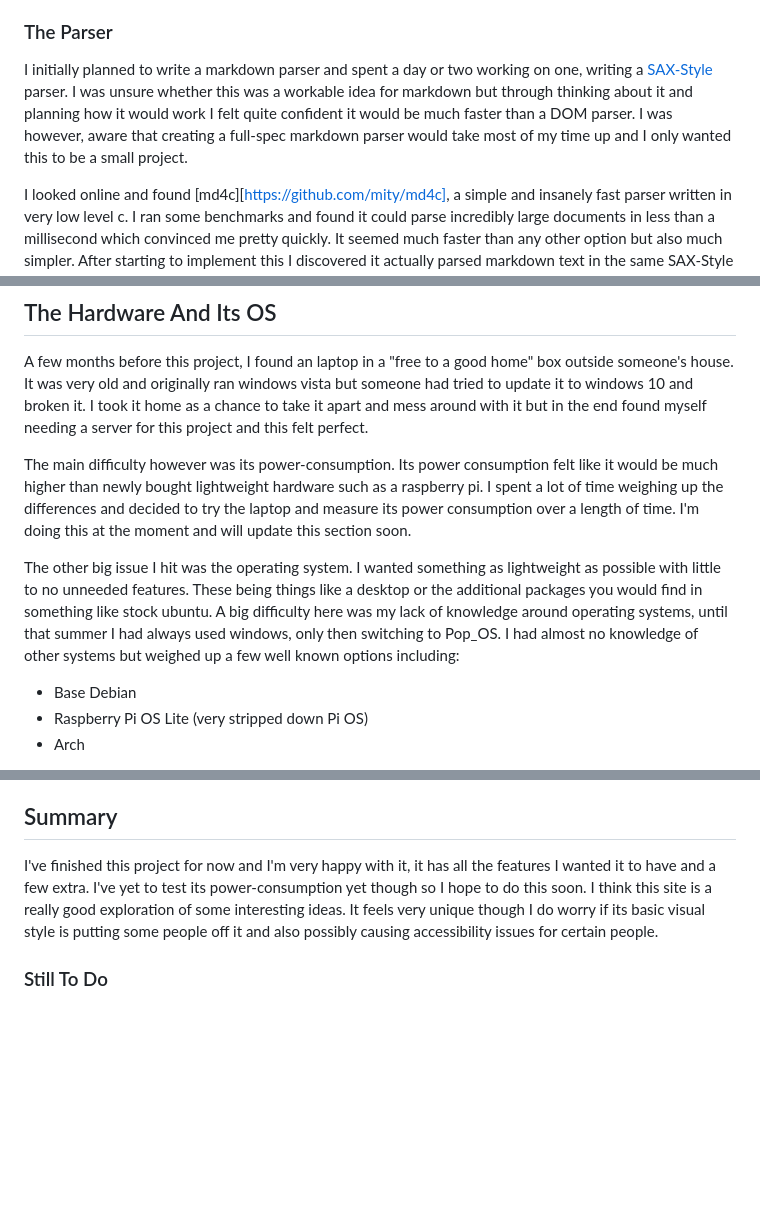
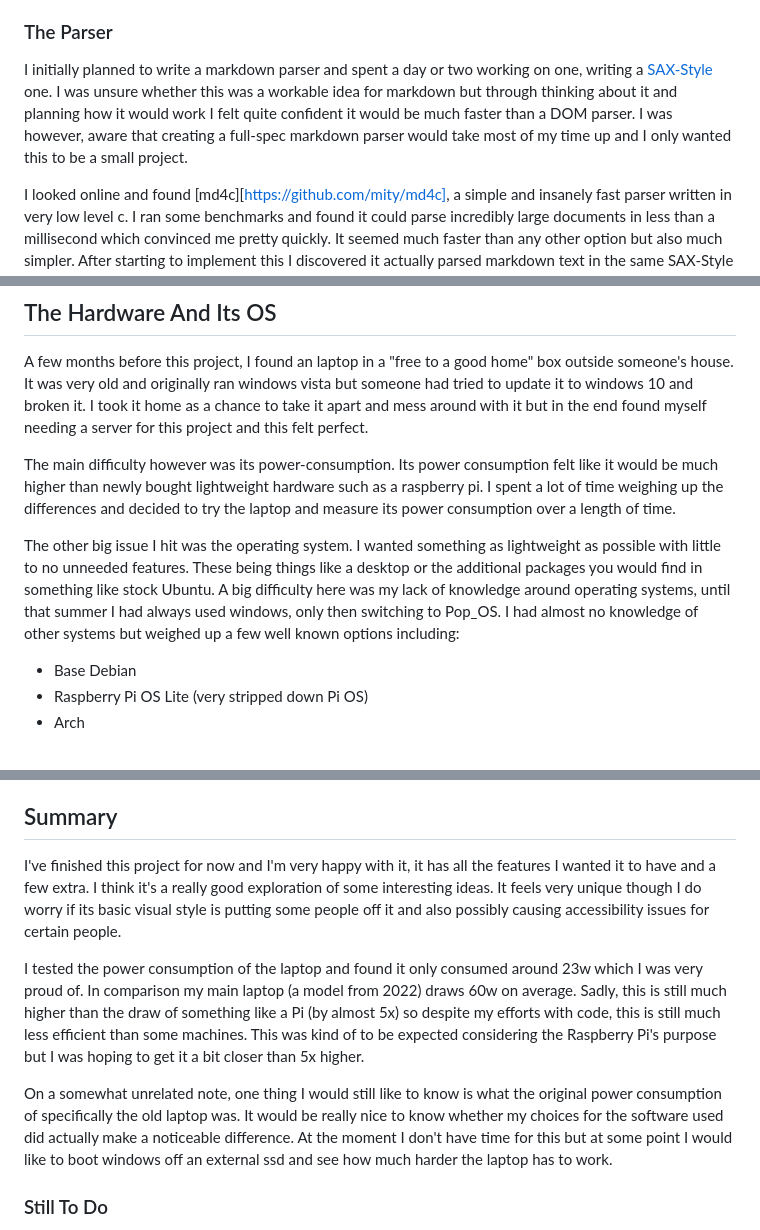
Before and after one commit to Wil-Ro/BlogPosts, a Markdown page: posts/Major Work/ThisSite.md, 3 parts joined by grey strips. Rendered like a GitHub page; blank space fills up the shorter version.

Commit message:
updates to site development post

```diff
--- a/posts/Major Work/ThisSite.md
+++ b/posts/Major Work/ThisSite.md
@@ -19,7 +19,7 @@ I was planning on writing the server code myself, exploring libraries such as [o
 Whilst researching I also found Lighttpd, a relatively old and incredibly light weight server program build to host static pages with high demand but on a small scale system wise. This felt like the right solution to my problem as it didn't implement large frameworks that wouldn't get used but would still allow my server to be reliable.
 
 ### The Parser
-I initially planned to write a markdown parser and spent a day or two working on one, writing a [SAX-Style](https://en.wikipedia.org/wiki/Simple_API_for_XML) parser. I was unsure whether this was a workable idea for markdown but through thinking about it and planning how it would work I felt quite confident it would be much faster than a DOM parser. I was however, aware that creating a full-spec markdown parser would take most of my time up and I only wanted this to be a small project.
+I initially planned to write a markdown parser and spent a day or two working on one, writing a [SAX-Style](https://en.wikipedia.org/wiki/Simple_API_for_XML) one. I was unsure whether this was a workable idea for markdown but through thinking about it and planning how it would work I felt quite confident it would be much faster than a DOM parser. I was however, aware that creating a full-spec markdown parser would take most of my time up and I only wanted this to be a small project.
 
 I looked online and found [md4c][https://github.com/mity/md4c], a simple and insanely fast parser written in very low level c. I ran some benchmarks and found it could parse incredibly large documents in less than a millisecond which convinced me pretty quickly. It seemed much faster than any other option but also much simpler. After starting to implement this I discovered it actually parsed markdown text in the same SAX-Style system as I had planned to which made me very happy.
 
@@ -30,9 +30,9 @@ The code would collect every markdown file, generate a nav menu summarising it t
 ## The Hardware And Its OS
 A few months before this project, I found an laptop in a "free to a good home" box outside someone's house. It was very old and originally ran windows vista but someone had tried to update it to windows 10 and broken it. I took it home as a chance to take it apart and mess around with it but in the end found myself needing a server for this project and this felt perfect.
 
-The main difficulty however was its power-consumption. Its power consumption felt like it would be much higher than newly bought lightweight hardware such as a raspberry pi. I spent a lot of time weighing up the differences and decided to try the laptop and measure its power consumption over a length of time. I'm doing this at the moment and will update this section soon.
+The main difficulty however was its power-consumption. Its power consumption felt like it would be much higher than newly bought lightweight hardware such as a raspberry pi. I spent a lot of time weighing up the differences and decided to try the laptop and measure its power consumption over a length of time.
 
-The other big issue I hit was the operating system. I wanted something as lightweight as possible with little to no unneeded features. These being things like a desktop or the additional packages you would find in something like stock ubuntu. A big difficulty here was my lack of knowledge around operating systems, until that summer I had always used windows, only then switching to Pop_OS. I had almost no knowledge of other systems but weighed up a few well known options including:
+The other big issue I hit was the operating system. I wanted something as lightweight as possible with little to no unneeded features. These being things like a desktop or the additional packages you would find in something like stock Ubuntu. A big difficulty here was my lack of knowledge around operating systems, until that summer I had always used windows, only then switching to Pop_OS. I had almost no knowledge of other systems but weighed up a few well known options including:
 
 - Base Debian
 - Raspberry Pi OS Lite (very stripped down Pi OS)
@@ -49,7 +49,11 @@ Using it was a really educational experience for me, I was very surprised by wha
 Alpine essentially, from a users perspective, is made of Busybox (a very basic shell that I also found runs within ubuntu after a kernel panic) and OpenRC which just controls how background services run. These two programs did everything I needed with OpenRC managing Lighttpd and Busybox letting me interact with the OS and running a startup script for me to pull from Github and rebuild/run the C++ code.
 
 ## Summary
-I've finished this project for now and I'm very happy with it, it has all the features I wanted it to have and a few extra. I've yet to test its power-consumption yet though so I hope to do this soon. I think this site is a really good exploration of some interesting ideas. It feels very unique though I do worry if its basic visual style is putting some people off it and also possibly causing accessibility issues for certain people.
+I've finished this project for now and I'm very happy with it, it has all the features I wanted it to have and a few extra. I think it's a really good exploration of some interesting ideas. It feels very unique though I do worry if its basic visual style is putting some people off it and also possibly causing accessibility issues for certain people.
+
+I tested the power consumption of the laptop and found it only consumed around 23w which I was very proud of. In comparison my main laptop (a model from 2022) draws 60w on average. Sadly, this is still much higher than the draw of something like a Pi (by almost 5x) so despite my efforts with code, this is still much less efficient than some machines. This was kind of to be expected considering the Raspberry Pi's purpose but I was hoping to get it a bit closer than 5x higher.
+
+On a somewhat unrelated note, one thing I would still like to know is what the original power consumption of specifically the old laptop was. It would be really nice to know whether my choices for the software used did actually make a noticeable difference. At the moment I don't have time for this but at some point I would like to boot windows off an external ssd and see how much harder the laptop has to work.
 
 ### Still To Do
 Outside of this there's still a few things I'd like to add at some point, a big one would be basic video sharing. At the moment this website relies on other servers to store and share files, such as YouTube or Mastodon. A core principle of Permacomputing is avoiding reliance's like these and whilst this isn't a principle I'm super invested it it feels like it could be fun to try to implement and would mean I wouldn't need to worry about my website becoming outdated over time.
```
Also changed, not shown: other parts of posts/Major Work/ThisSite.md (+1 -1 lines).
